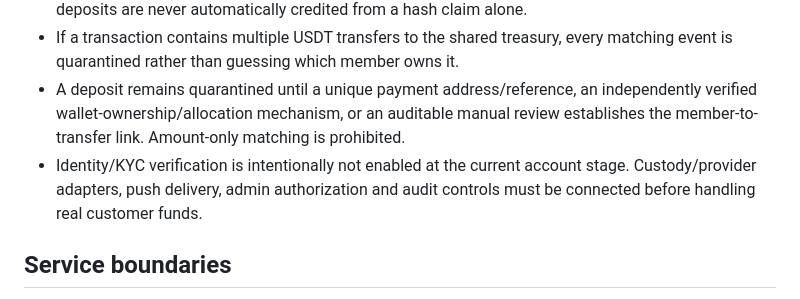
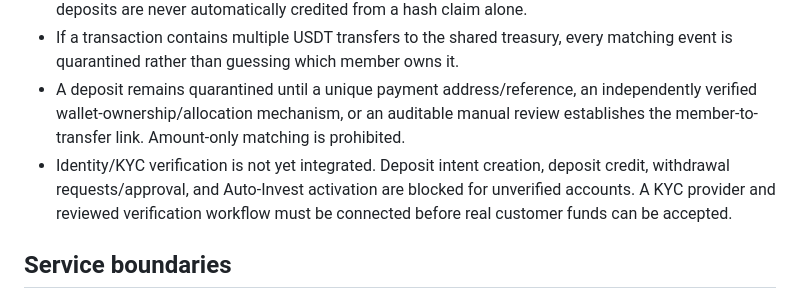
Before and after one commit to fundedsquad88-coder1/ASTERFINANCIALS, a Markdown page: backend/README.md, the part around the change. GitHub-like rendering.

Commit message:
V39 audit: document KYC enforcement for financial actions

```diff
--- a/backend/README.md
+++ b/backend/README.md
@@ -55,7 +55,7 @@ you are deliberately testing against a controlled chain environment.
 - A member-submitted transaction hash is a lookup hint, not proof of ownership. Shared-treasury deposits are never automatically credited from a hash claim alone.
 - If a transaction contains multiple USDT transfers to the shared treasury, every matching event is quarantined rather than guessing which member owns it.
 - A deposit remains quarantined until a unique payment address/reference, an independently verified wallet-ownership/allocation mechanism, or an auditable manual review establishes the member-to-transfer link. Amount-only matching is prohibited.
-- Identity/KYC verification is intentionally not enabled at the current account stage. Custody/provider adapters, push delivery, admin authorization and audit controls must be connected before handling real customer funds.
+- Identity/KYC verification is not yet integrated. Deposit intent creation, deposit credit, withdrawal requests/approval, and Auto-Invest activation are blocked for unverified accounts. A KYC provider and reviewed verification workflow must be connected before real customer funds can be accepted.
 
 ## Service boundaries
 
```
